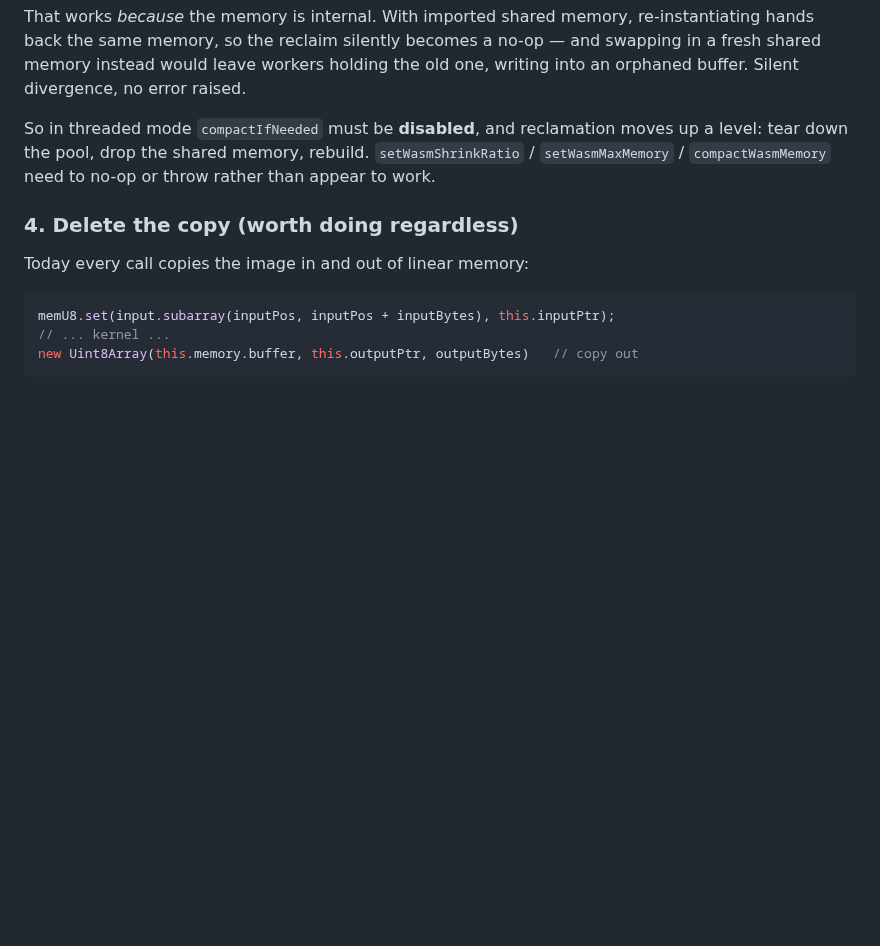
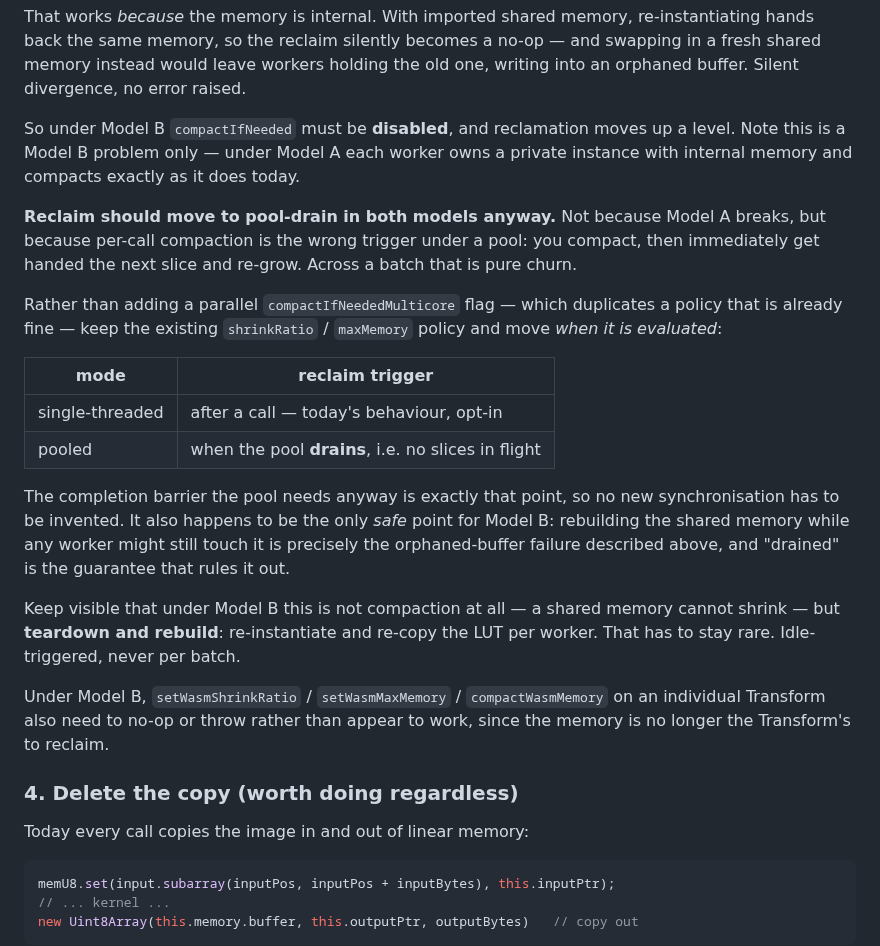
Before and after one commit to glennwilton/jsColorEngine, a Markdown page: docs/deepdive/multicore.md, the part around the change. GitHub-like rendering; blank space fills up the shorter version.

Commit message:
docs: reclaim moves to pool-drain, not per-call
Corrects an imprecision in the multicore notes: compactIfNeeded is not
broken under Model A. Each worker owns a private WASM instance with
internal memory and compacts exactly as today. Only Model B, where the
memory is shared and imported, breaks it.

But per-call compaction is the wrong trigger under a pool in either
model — you compact, then immediately get handed the next slice and
re-grow, which is churn across a batch.

Rather than adding a parallel compactIfNeededMulticore flag, which
duplicates a policy that is already fine, keep shrinkRatio/maxMemory
and move when they are evaluated:

  single-threaded  after a call (today, opt-in)
  pooled           when the pool drains, no slices in flight

The completion barrier the pool already needs is exactly that point, so
no new synchronisation is required. It is also the only SAFE point for
Model B: rebuilding shared memory while a worker might still touch it
is the orphaned-buffer failure, and "drained" is the guarantee that
rules it out.

Also notes that under Model B this is not compaction — shared memory
cannot shrink — but teardown and rebuild, costing a re-instantiate plus
a LUT re-copy per worker. Idle-triggered, never per batch.

```diff
--- a/docs/deepdive/multicore.md
+++ b/docs/deepdive/multicore.md
@@ -133,10 +133,40 @@ silently becomes a no-op — and swapping in a fresh shared memory
 instead would leave workers holding the old one, writing into an
 orphaned buffer. Silent divergence, no error raised.
 
-So in threaded mode `compactIfNeeded` must be **disabled**, and
-reclamation moves up a level: tear down the pool, drop the shared
-memory, rebuild. `setWasmShrinkRatio` / `setWasmMaxMemory` /
-`compactWasmMemory` need to no-op or throw rather than appear to work.
+So under Model B `compactIfNeeded` must be **disabled**, and
+reclamation moves up a level. Note this is a Model B problem only —
+under Model A each worker owns a private instance with internal memory
+and compacts exactly as it does today.
+
+**Reclaim should move to pool-drain in both models anyway.** Not because
+Model A breaks, but because per-call compaction is the wrong trigger
+under a pool: you compact, then immediately get handed the next slice
+and re-grow. Across a batch that is pure churn.
+
+Rather than adding a parallel `compactIfNeededMulticore` flag — which
+duplicates a policy that is already fine — keep the existing
+`shrinkRatio` / `maxMemory` policy and move *when it is evaluated*:
+
+| mode | reclaim trigger |
+|---|---|
+| single-threaded | after a call — today's behaviour, opt-in |
+| pooled | when the pool **drains**, i.e. no slices in flight |
+
+The completion barrier the pool needs anyway is exactly that point, so
+no new synchronisation has to be invented. It also happens to be the
+only *safe* point for Model B: rebuilding the shared memory while any
+worker might still touch it is precisely the orphaned-buffer failure
+described above, and "drained" is the guarantee that rules it out.
+
+Keep visible that under Model B this is not compaction at all — a
+shared memory cannot shrink — but **teardown and rebuild**: re-instantiate
+and re-copy the LUT per worker. That has to stay rare. Idle-triggered,
+never per batch.
+
+Under Model B, `setWasmShrinkRatio` / `setWasmMaxMemory` /
+`compactWasmMemory` on an individual Transform also need to no-op or
+throw rather than appear to work, since the memory is no longer the
+Transform's to reclaim.
 
 ### 4. Delete the copy (worth doing regardless)
 
```
